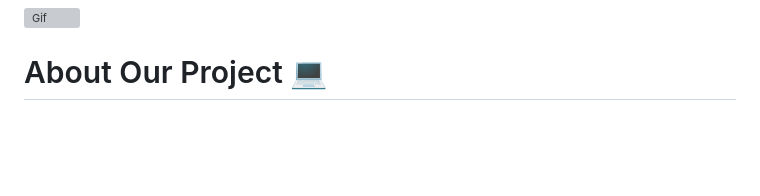
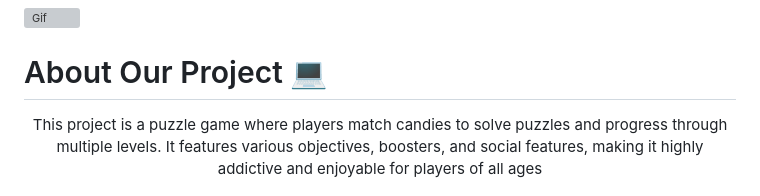
Before and after one commit to ChromeGaming/Squard-line, a Markdown page: README.md, the part around one of its changes. Drawn GitHub-style; blank space fills up the shorter version; grey boxes are pictures that could not be loaded.

```diff
--- a/README.md
+++ b/README.md
@@ -8,6 +8,7 @@
 
 # About Our Project 💻
 <div align="center">
+  <p>This project is a puzzle game where players match candies to solve puzzles and progress through multiple levels. It features various objectives, boosters, and social features, making it highly addictive and enjoyable for players of all ages</p>
 <img src="https://forthebadge.com/images/badges/built-with-love.svg" />
 <img src="https://forthebadge.com/images/badges/uses-brains.svg" />
 <img src="https://forthebadge.com/images/badges/powered-by-responsibility.svg" />
```
Also changed, not shown: other parts of README.md (+9 -0 lines).
